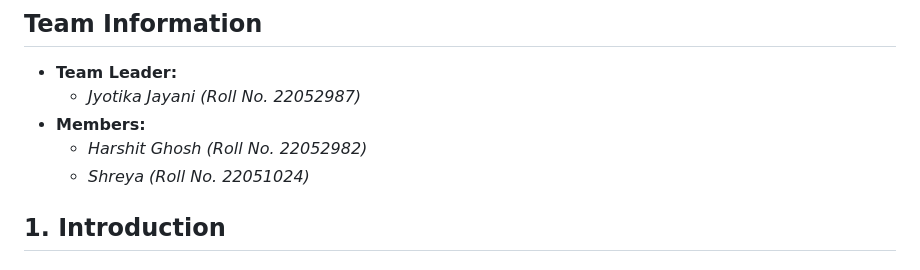
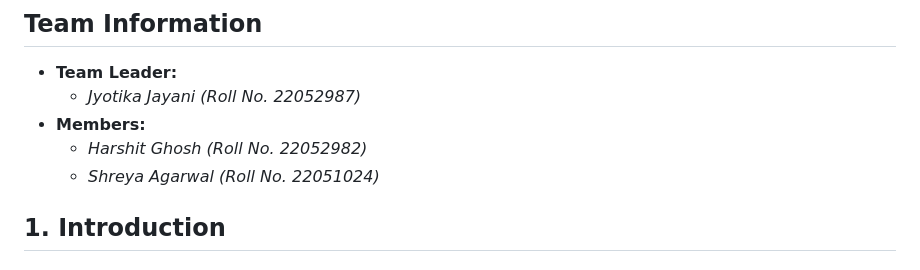
Before and after one commit to Harshit-code-tech/Hotel_reservation_system_se, a Markdown page: Readme.md, the part around the change. Rendered like a GitHub page.

```diff
--- a/Readme.md
+++ b/Readme.md
@@ -7,7 +7,7 @@
   - _Jyotika Jayani (Roll No. 22052987)_
 - **Members:**
   - _Harshit Ghosh (Roll No. 22052982)_
-  - _Shreya (Roll No. 22051024)_
+  - _Shreya Agarwal (Roll No. 22051024)_
 ## 1. Introduction
 
 ### 1.1 Purpose
```
